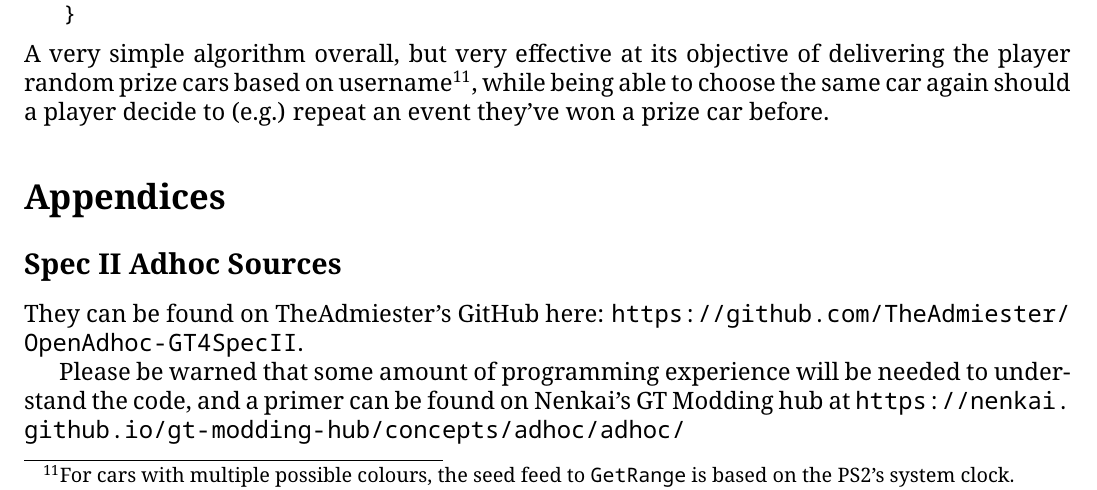
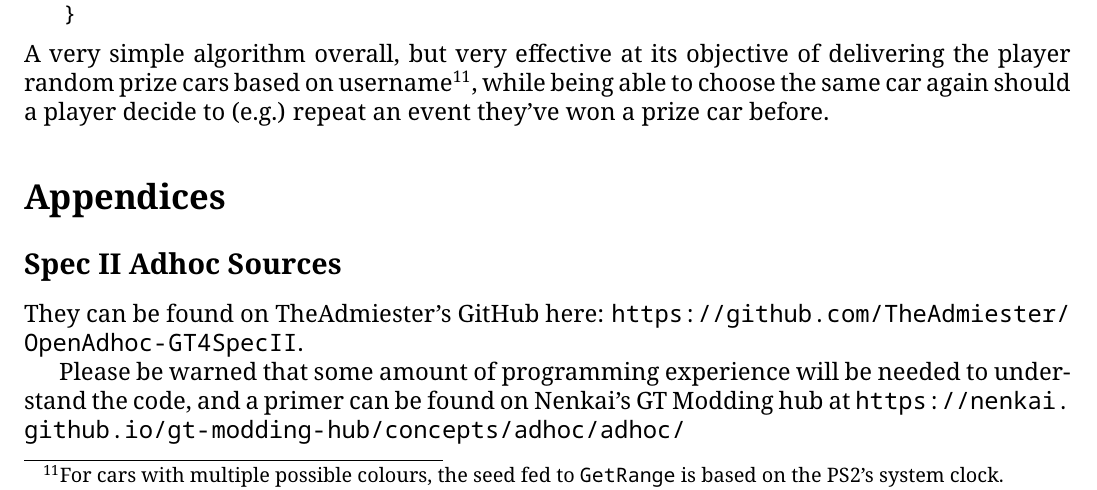
Before and after one commit to MF42-DZH/GT4S2RC, a LaTeX paper (Documentation/Spec-II-Randomizer-Cracking.tex): part of page 4 of 5, cut so that both start at the same text. The pictures show the PDF file Documentation/Spec-II-Randomizer-Cracking.pdf that the author committed with the source.

Commit message:
Typo: feed -> fed

```diff
--- a/Documentation/Spec-II-Randomizer-Cracking.tex
+++ b/Documentation/Spec-II-Randomizer-Cracking.tex
@@ -235,7 +235,7 @@
 
             \noindent A very simple algorithm overall, but very effective at its objective of
             delivering the player random prize cars based on username\footnote{For cars with
-            multiple possible colours, the seed feed to \texttt{GetRange} is based on the PS2's
+            multiple possible colours, the seed fed to \texttt{GetRange} is based on the PS2's
             system clock.}, while being able to choose the same car again should a player
             decide to (e.g.) repeat an event they've won a prize car before.
 
```
Also changed, not shown: Documentation/Spec-II-Randomizer-Cracking.pdf.
